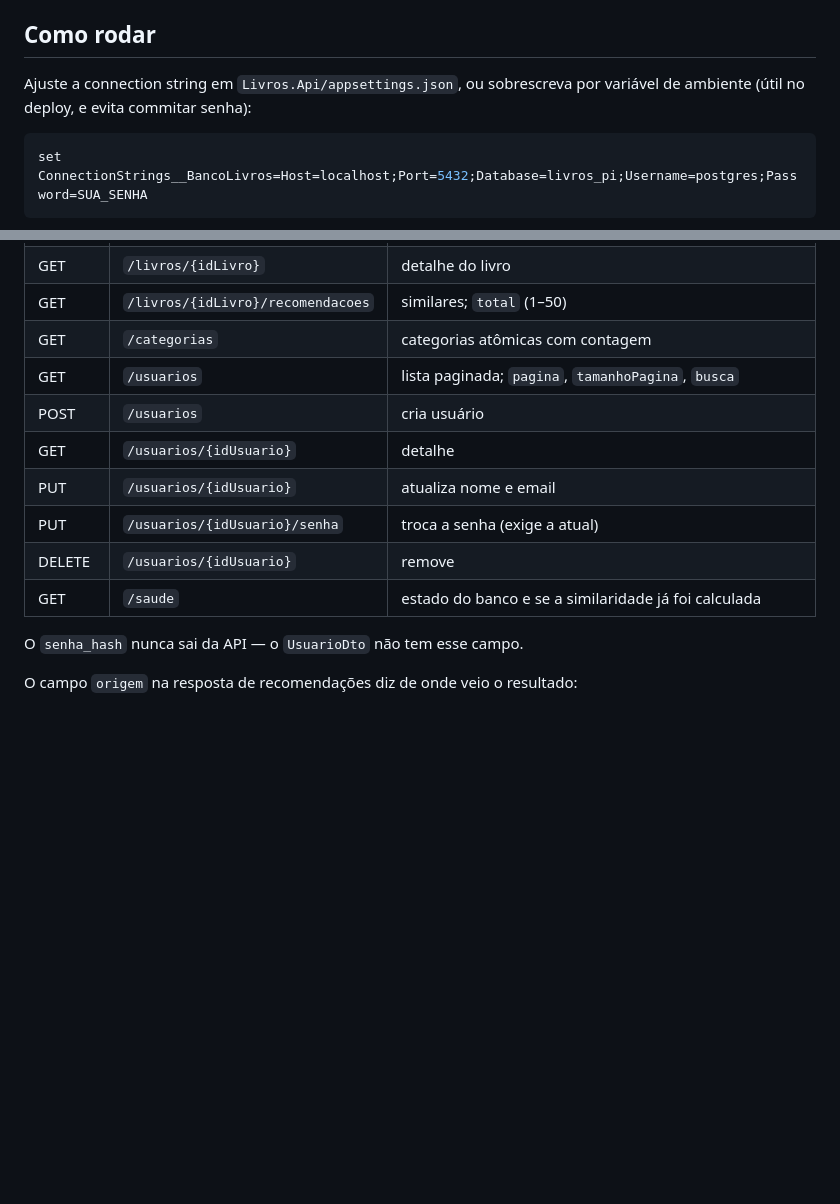
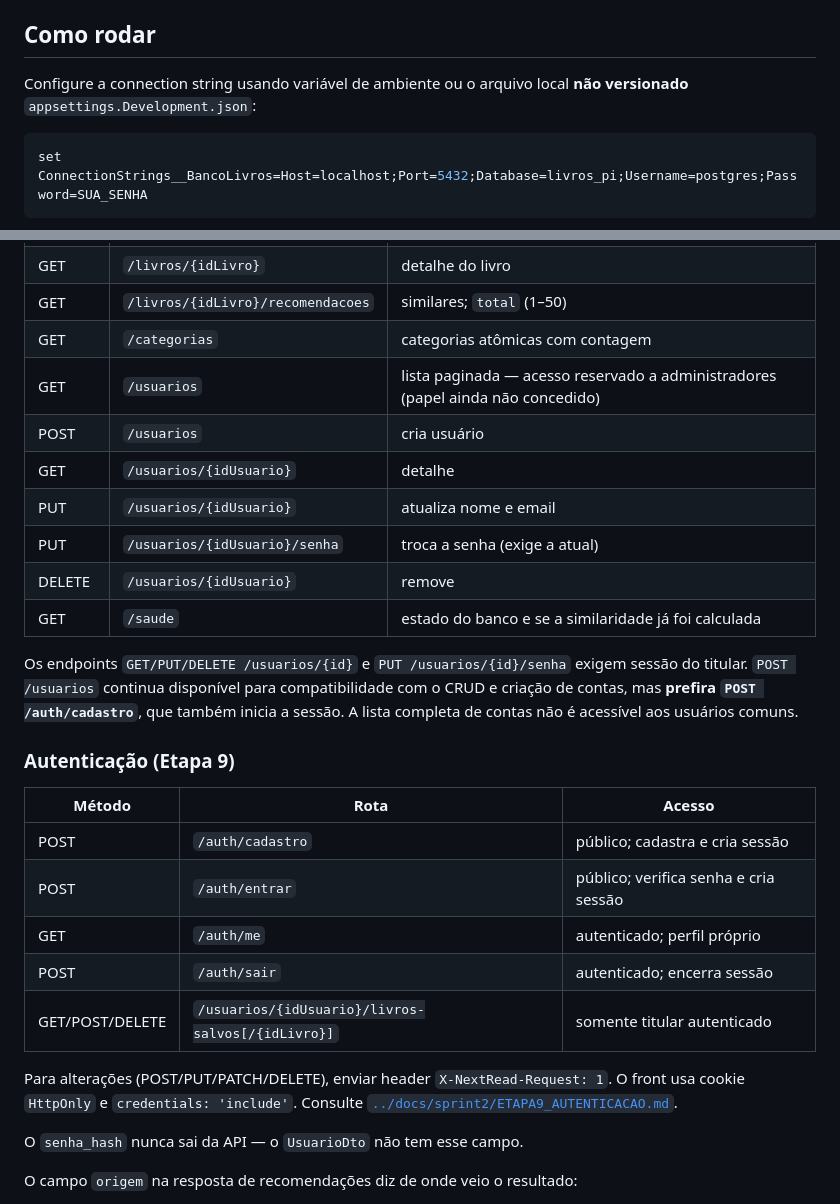
Before and after one commit to FatecFranca/DSM-G09-PI6-2026-2, a Markdown page: src/README.md, 2 parts joined by grey strips. GitHub-like rendering; blank space fills up the shorter version.

````diff
--- a/src/README.md
+++ b/src/README.md
@@ -59,8 +59,8 @@ as chamadas de `ExcludeFromMigrations()` nas configurações em `Livros.Dados/Co
 
 ## Como rodar
 
-Ajuste a connection string em `Livros.Api/appsettings.json`, ou sobrescreva por variável
-de ambiente (útil no deploy, e evita commitar senha):
+Configure a connection string usando variável de ambiente ou o arquivo local **não versionado** `appsettings.Development.json`:
+
 
 ```bash
 set ConnectionStrings__BancoLivros=Host=localhost;Port=5432;Database=livros_pi;Username=postgres;Password=SUA_SENHA
@@ -88,13 +88,27 @@ Swagger em `http://localhost:<porta>/swagger`. A porta aparece no console.
 | GET | `/livros/{idLivro}` | detalhe do livro |
 | GET | `/livros/{idLivro}/recomendacoes` | similares; `total` (1–50) |
 | GET | `/categorias` | categorias atômicas com contagem |
-| GET | `/usuarios` | lista paginada; `pagina`, `tamanhoPagina`, `busca` |
+| GET | `/usuarios` | lista paginada — acesso reservado a administradores (papel ainda não concedido) |
 | POST | `/usuarios` | cria usuário |
 | GET | `/usuarios/{idUsuario}` | detalhe |
 | PUT | `/usuarios/{idUsuario}` | atualiza nome e email |
 | PUT | `/usuarios/{idUsuario}/senha` | troca a senha (exige a atual) |
 | DELETE | `/usuarios/{idUsuario}` | remove |
 | GET | `/saude` | estado do banco e se a similaridade já foi calculada |
+
+Os endpoints `GET/PUT/DELETE /usuarios/{id}` e `PUT /usuarios/{id}/senha` exigem sessão do titular. `POST /usuarios` continua disponível para compatibilidade com o CRUD e criação de contas, mas **prefira `POST /auth/cadastro`**, que também inicia a sessão. A lista completa de contas não é acessível aos usuários comuns.
+
+### Autenticação (Etapa 9)
+
+| Método | Rota | Acesso |
+|---|---|---|
+| POST | `/auth/cadastro` | público; cadastra e cria sessão |
+| POST | `/auth/entrar` | público; verifica senha e cria sessão |
+| GET | `/auth/me` | autenticado; perfil próprio |
+| POST | `/auth/sair` | autenticado; encerra sessão |
+| GET/POST/DELETE | `/usuarios/{idUsuario}/livros-salvos[/{idLivro}]` | somente titular autenticado |
+
+Para alterações (POST/PUT/PATCH/DELETE), enviar header `X-NextRead-Request: 1`. O front usa cookie `HttpOnly` e `credentials: 'include'`. Consulte [`../docs/sprint2/ETAPA9_AUTENTICACAO.md`](../docs/sprint2/ETAPA9_AUTENTICACAO.md).
 
 O `senha_hash` nunca sai da API — o `UsuarioDto` não tem esse campo.
 
````
